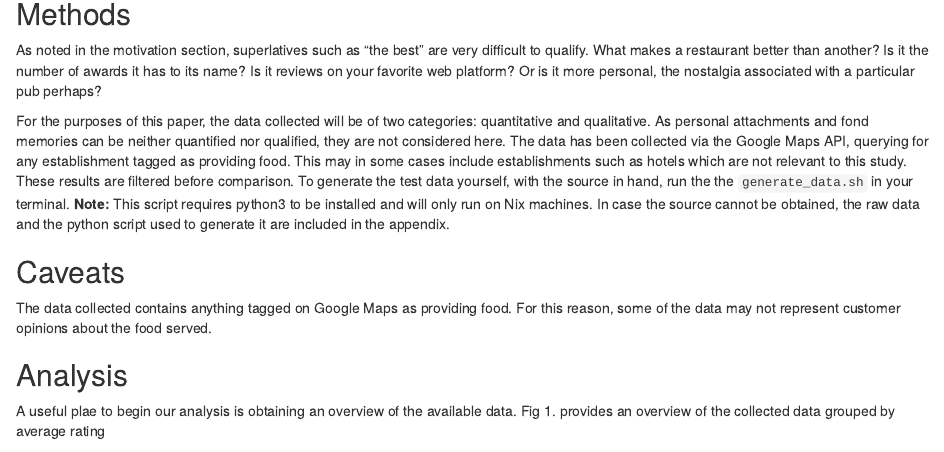
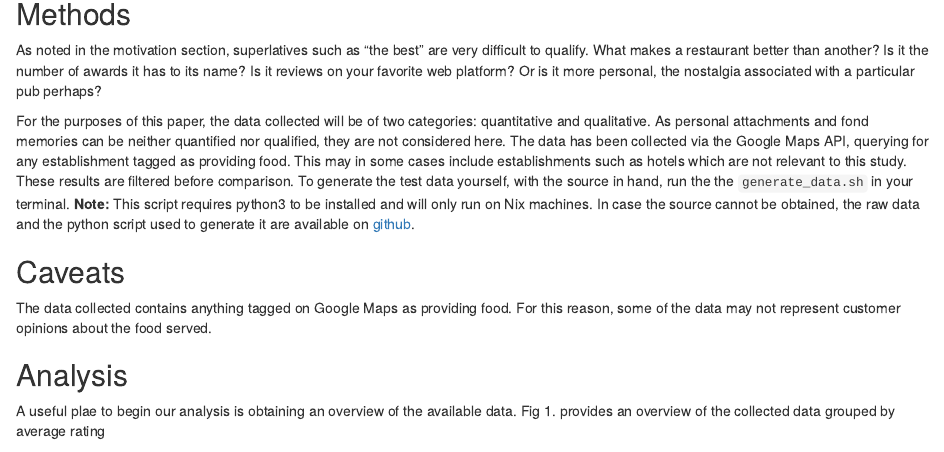
Before and after one commit to richbai90/CS_3130, an R Markdown document (src/hw1/hw1.rmd): the page in a window 1100 px wide, from 540 px down. Rendered offline with R 4.5, knitr and Pandoc, with nearby package versions; some code elsewhere in the file could not run offline.

Commit message:
fix a discrepency in where the source is found

```diff
--- a/src/hw1/hw1.rmd
+++ b/src/hw1/hw1.rmd
@@ -46,7 +46,7 @@ This paper explores this hypothesis by examining the restaurant scene in both th
 
 As noted in the motivation section, superlatives such as "the best" are very difficult to qualify. What makes a restaurant better than another? Is it the number of awards it has to its name? Is it reviews on your favorite web platform? Or is it more personal, the nostalgia associated with a particular pub perhaps?
 
-For the purposes of this paper, the data collected will be of two categories: quantitative and qualitative. As personal attachments and fond memories can be neither quantified nor qualified, they are not considered here. The data has been collected via the Google Maps API, querying for any establishment tagged as providing food. This may in some cases include establishments such as hotels which are not relevant to this study. These results are filtered before comparison. To generate the test data yourself, with the source in hand, run the the `generate_data.sh` in your terminal. **Note:** This script requires python3 to be installed and will only run on Nix machines. In case the source cannot be obtained, the raw data and the python script used to generate it are included in the appendix.
+For the purposes of this paper, the data collected will be of two categories: quantitative and qualitative. As personal attachments and fond memories can be neither quantified nor qualified, they are not considered here. The data has been collected via the Google Maps API, querying for any establishment tagged as providing food. This may in some cases include establishments such as hotels which are not relevant to this study. These results are filtered before comparison. To generate the test data yourself, with the source in hand, run the the `generate_data.sh` in your terminal. **Note:** This script requires python3 to be installed and will only run on Nix machines. In case the source cannot be obtained, the raw data and the python script used to generate it are available on [github](https://github.com/richbai90/ECE_5780/tree/main/src/hw1).
 
 ## Caveats
 
```
